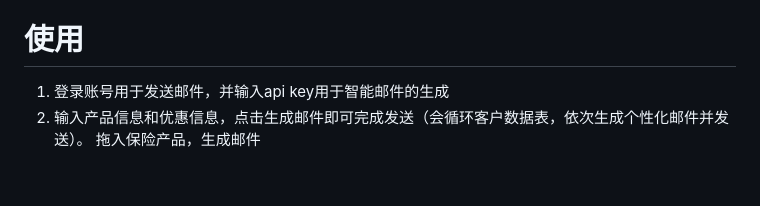
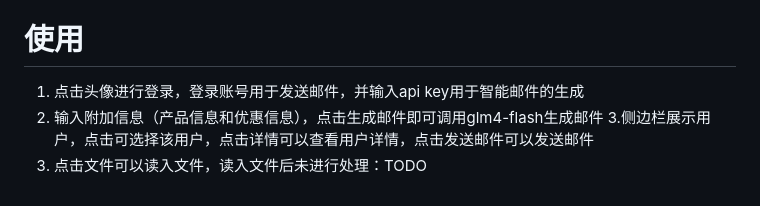
Before and after one commit to ZhangBennn/email_auto, a Markdown page: readme.md, the part around the change. Rendered like a GitHub page.

```diff
--- a/readme.md
+++ b/readme.md
@@ -8,6 +8,7 @@
 3. 获取智谱api key：智谱AI开放平台 (bigmodel.cn)
 
 # 使用
-1. 登录账号用于发送邮件，并输入api key用于智能邮件的生成
-2. 输入产品信息和优惠信息，点击生成邮件即可完成发送（会循环客户数据表，依次生成个性化邮件并发送）。
-拖入保险产品，生成邮件
+1. 点击头像进行登录，登录账号用于发送邮件，并输入api key用于智能邮件的生成
+2. 输入附加信息（产品信息和优惠信息），点击生成邮件即可调用glm4-flash生成邮件
+3.侧边栏展示用户，点击可选择该用户，点击详情可以查看用户详情，点击发送邮件可以发送邮件
+4. 点击文件可以读入文件，读入文件后未进行处理：TODO
```
Also changed, not shown: img/logo.png (added), img/logo_init.png (added), 6 other files.
